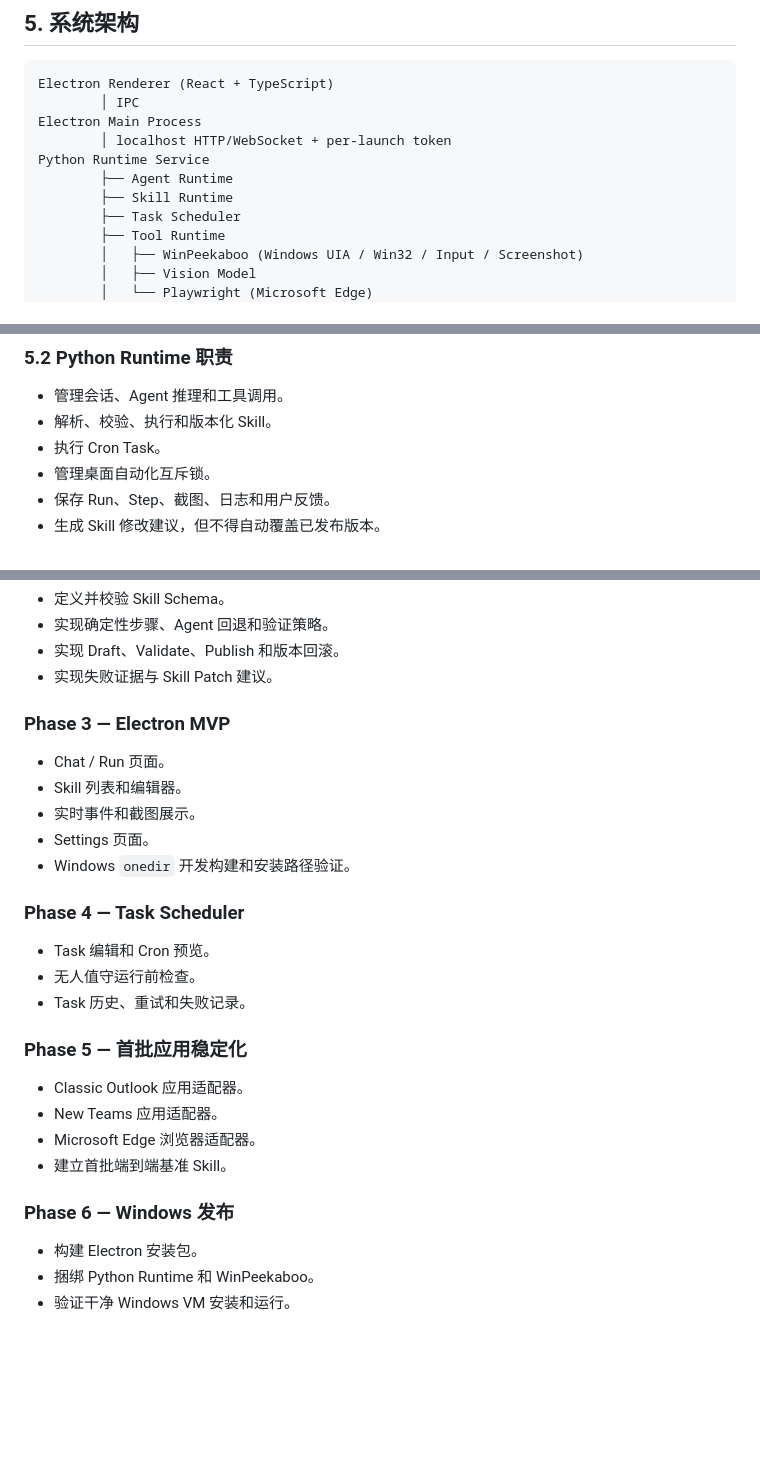
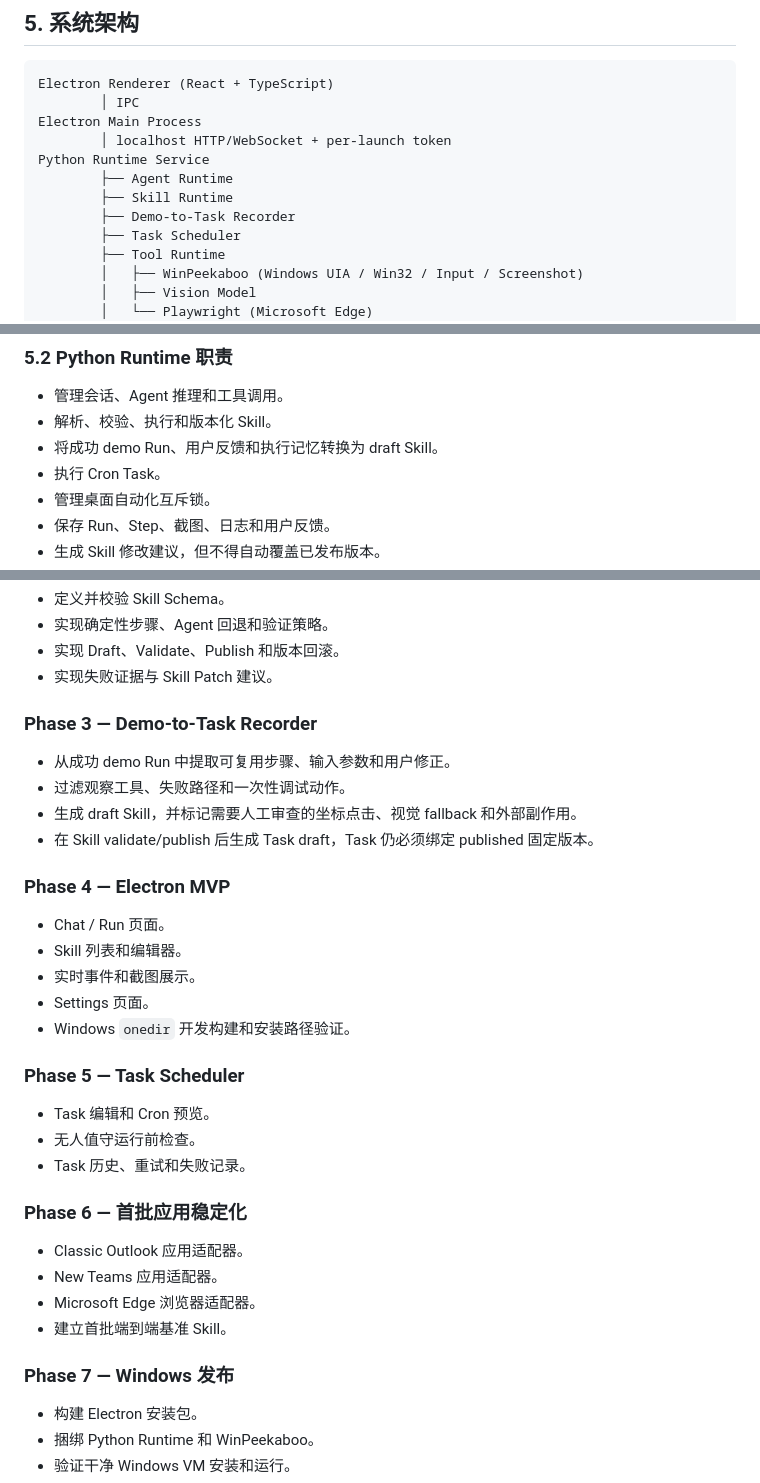
Before and after one commit to goRichard/desktop-automation-agent, a Markdown page: specs/electron_desktop_agent_mvp.md, 3 parts joined by grey strips. Rendered like a GitHub page; blank space fills up the shorter version.

```diff
--- a/specs/electron_desktop_agent_mvp.md
+++ b/specs/electron_desktop_agent_mvp.md
@@ -81,6 +81,7 @@ Electron Main Process
 Python Runtime Service
         ├── Agent Runtime
         ├── Skill Runtime
+        ├── Demo-to-Task Recorder
         ├── Task Scheduler
         ├── Tool Runtime
         │   ├── WinPeekaboo (Windows UIA / Win32 / Input / Screenshot)
@@ -101,6 +102,7 @@ Python Runtime Service
 
 - 管理会话、Agent 推理和工具调用。
 - 解析、校验、执行和版本化 Skill。
+- 将成功 demo Run、用户反馈和执行记忆转换为 draft Skill。
 - 执行 Cron Task。
 - 管理桌面自动化互斥锁。
 - 保存 Run、Step、截图、日志和用户反馈。
@@ -830,7 +832,14 @@ UI 自动化。Electron 可最小化到托盘；关闭主窗口时，已提交 R
 - 实现 Draft、Validate、Publish 和版本回滚。
 - 实现失败证据与 Skill Patch 建议。
 
-### Phase 3 — Electron MVP
+### Phase 3 — Demo-to-Task Recorder
+
+- 从成功 demo Run 中提取可复用步骤、输入参数和用户修正。
+- 过滤观察工具、失败路径和一次性调试动作。
+- 生成 draft Skill，并标记需要人工审查的坐标点击、视觉 fallback 和外部副作用。
+- 在 Skill validate/publish 后生成 Task draft，Task 仍必须绑定 published 固定版本。
+
+### Phase 4 — Electron MVP
 
 - Chat / Run 页面。
 - Skill 列表和编辑器。
@@ -838,20 +847,20 @@ UI 自动化。Electron 可最小化到托盘；关闭主窗口时，已提交 R
 - Settings 页面。
 - Windows `onedir` 开发构建和安装路径验证。
 
-### Phase 4 — Task Scheduler
+### Phase 5 — Task Scheduler
 
 - Task 编辑和 Cron 预览。
 - 无人值守运行前检查。
 - Task 历史、重试和失败记录。
 
-### Phase 5 — 首批应用稳定化
+### Phase 6 — 首批应用稳定化
 
 - Classic Outlook 应用适配器。
 - New Teams 应用适配器。
 - Microsoft Edge 浏览器适配器。
 - 建立首批端到端基准 Skill。
 
-### Phase 6 — Windows 发布
+### Phase 7 — Windows 发布
 
 - 构建 Electron 安装包。
 - 捆绑 Python Runtime 和 WinPeekaboo。
```
Also changed, not shown: README.md (+7 -1 lines), docs/DEMO_TO_TASK_RECORDER_PLAN.md (added, +251 -0 lines).
